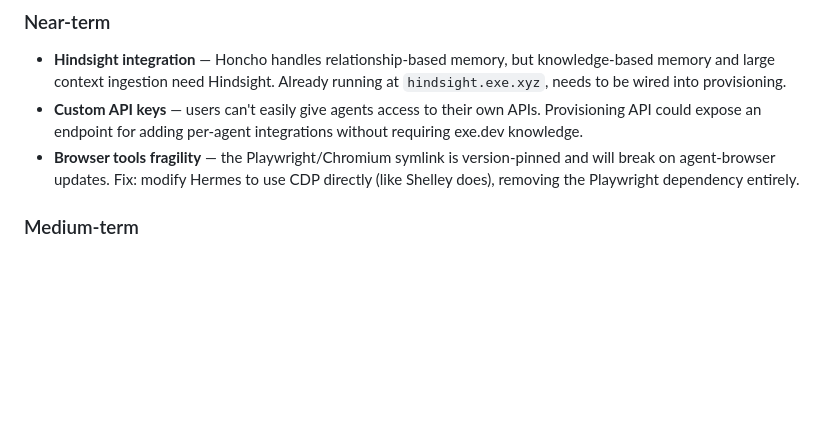
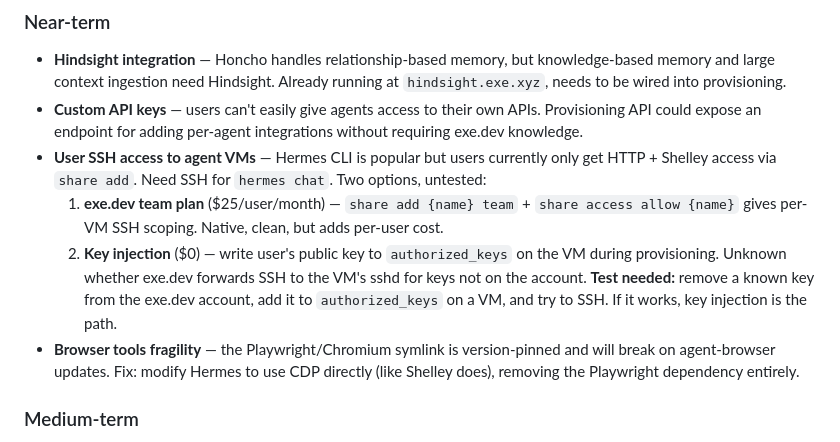
Before and after one commit to handsdiff/hermes-provisioner, a Markdown page: README.md, the part around the change. Drawn GitHub-style; blank space fills up the shorter version.

Commit message:
ssh for cli

```diff
--- a/README.md
+++ b/README.md
@@ -224,6 +224,17 @@ changes, because manual fixes don't feed back into the script.
 - **Custom API keys** — users can't easily give agents access to their own APIs.
   Provisioning API could expose an endpoint for adding per-agent integrations
   without requiring exe.dev knowledge.
+- **User SSH access to agent VMs** — Hermes CLI is popular but users currently
+  only get HTTP + Shelley access via `share add`. Need SSH for `hermes chat`.
+  Two options, untested:
+  1. **exe.dev team plan** ($25/user/month) — `share add {name} team` +
+     `share access allow {name}` gives per-VM SSH scoping. Native, clean,
+     but adds per-user cost.
+  2. **Key injection** ($0) — write user's public key to `authorized_keys`
+     on the VM during provisioning. Unknown whether exe.dev forwards SSH to
+     the VM's sshd for keys not on the account. **Test needed:** remove a
+     known key from the exe.dev account, add it to `authorized_keys` on a
+     VM, and try to SSH. If it works, key injection is the path.
 - **Browser tools fragility** — the Playwright/Chromium symlink is version-pinned
   and will break on agent-browser updates. Fix: modify Hermes to use CDP
   directly (like Shelley does), removing the Playwright dependency entirely.
```
